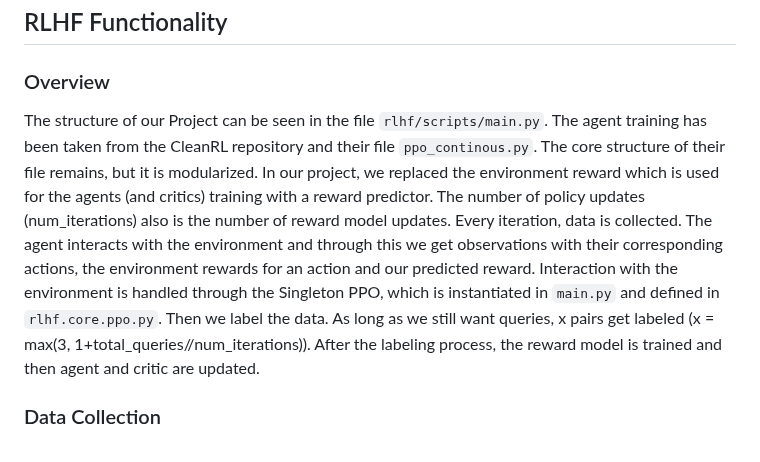
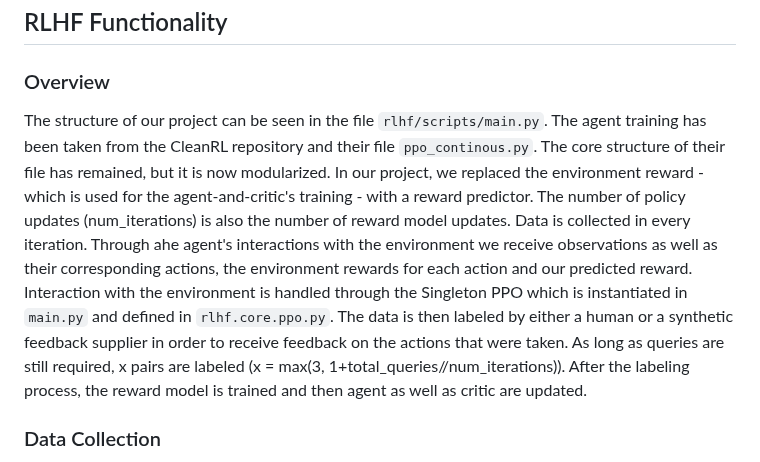
Before and after one commit to katharina-lang/rlhf, a Markdown page: README.md, the part around the change. Drawn GitHub-style.

```diff
--- a/README.md
+++ b/README.md
@@ -18,9 +18,9 @@
 
 ### Overview
 
-The structure of our Project can be seen in the file `rlhf/scripts/main.py`. The agent training has been taken from the CleanRL repository and their file `ppo_continous.py`. The core structure of their file remains, but it is modularized. In our project, we replaced the environment reward which is used for the agents (and critics) training with a reward predictor.
-The number of policy updates (num_iterations) also is the number of reward model updates. Every iteration, data is collected. The agent interacts with the environment and through this we get observations with their corresponding actions, the environment rewards for an action and our predicted reward. Interaction with the environment is handled through the Singleton PPO, which is instantiated in `main.py` and defined in `rlhf.core.ppo.py`.
-Then we label the data. As long as we still want queries, x pairs get labeled (x = max(3, 1+total_queries//num_iterations)). After the labeling process, the reward model is trained and then agent and critic are updated.
+The structure of our project can be seen in the file `rlhf/scripts/main.py`. The agent training has been taken from the CleanRL repository and their file `ppo_continous.py`. The core structure of their file has remained, but it is now modularized. In our project, we replaced the environment reward - which is used for the agent-and-critic's training - with a reward predictor.
+The number of policy updates (num_iterations) is also the number of reward model updates. Data is collected in every iteration. Through ahe agent's interactions with the environment we receive observations as well as their corresponding actions, the environment rewards for each action and our predicted reward. Interaction with the environment is handled through the Singleton PPO which is instantiated in `main.py` and defined in `rlhf.core.ppo.py`.
+The data is then labeled by either a human or a synthetic feedback supplier in order to receive feedback on the actions that were taken. As long as queries are still required, x pairs are labeled (x = max(3, 1+total_queries//num_iterations)). After the labeling process, the reward model is trained and then agent as well as critic are updated.
 
 ### Data Collection
 
```
